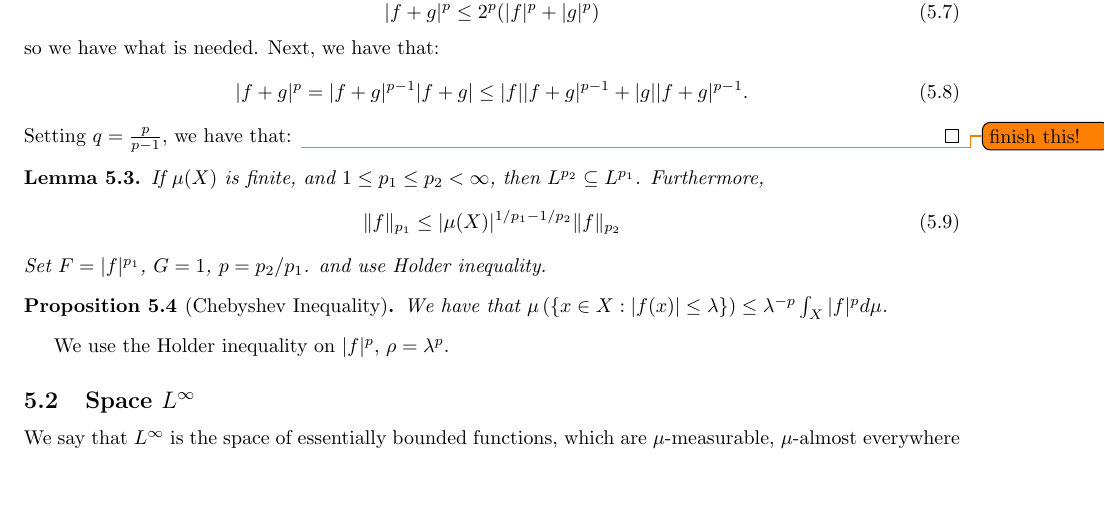
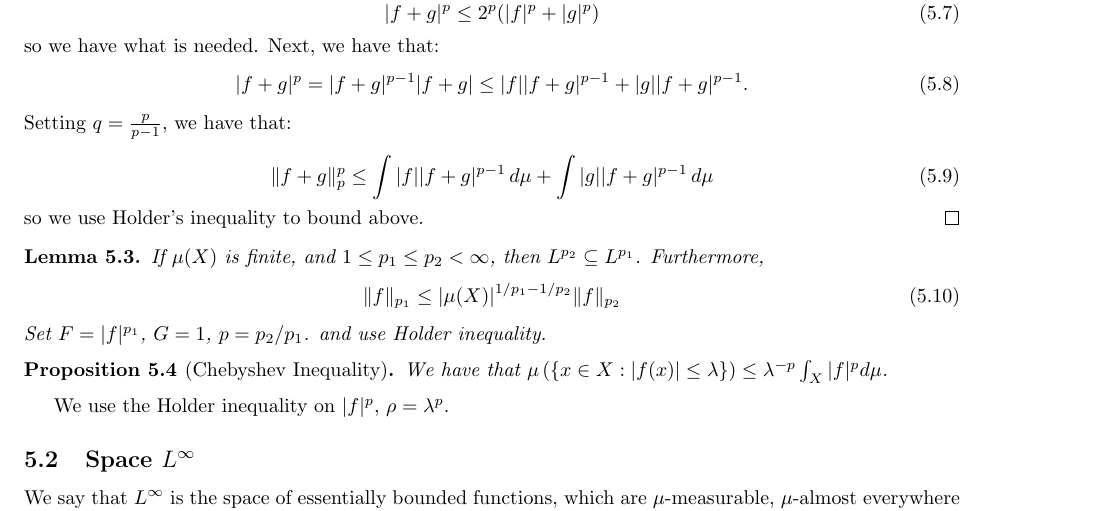
Before and after one commit to ErickLuu/Honours-Project-Notes, a LaTeX document (Notes/Measure theory/Measure theory notes.tex): part of page 8 of 11, cut so that both start at the same text, the shorter picture padded with empty space. Compiled offline with pdfLaTeX.

Commit message:
txs auto checkin

```diff
--- a/Notes/Measure theory/Measure theory notes.tex
+++ b/Notes/Measure theory/Measure theory notes.tex
@@ -424,7 +424,11 @@ We let $L^p$ be the space of measurable functions where $|f|^p$ has finite integ
 		|f + g|^p = |f + g|^{p-1} |f + g| \leq |f| |f + g|^{p-1} + |g| |f + g|^{p-1}.
 	\end{equation}
 	Setting $q = \frac{p}{p-1}$, we have that:
-	\todo{finish this!}
+
+	\begin{equation}
+		\| f + g\|_p^p \leq \int |f| |f + g|^{p-1}  \, d\mu +  \int |g| |f + g|^{p-1} \, d\mu
+	\end{equation}
+	so we use Holder's inequality to bound above.
 \end{proof}
 
 \begin{lemma}
```
